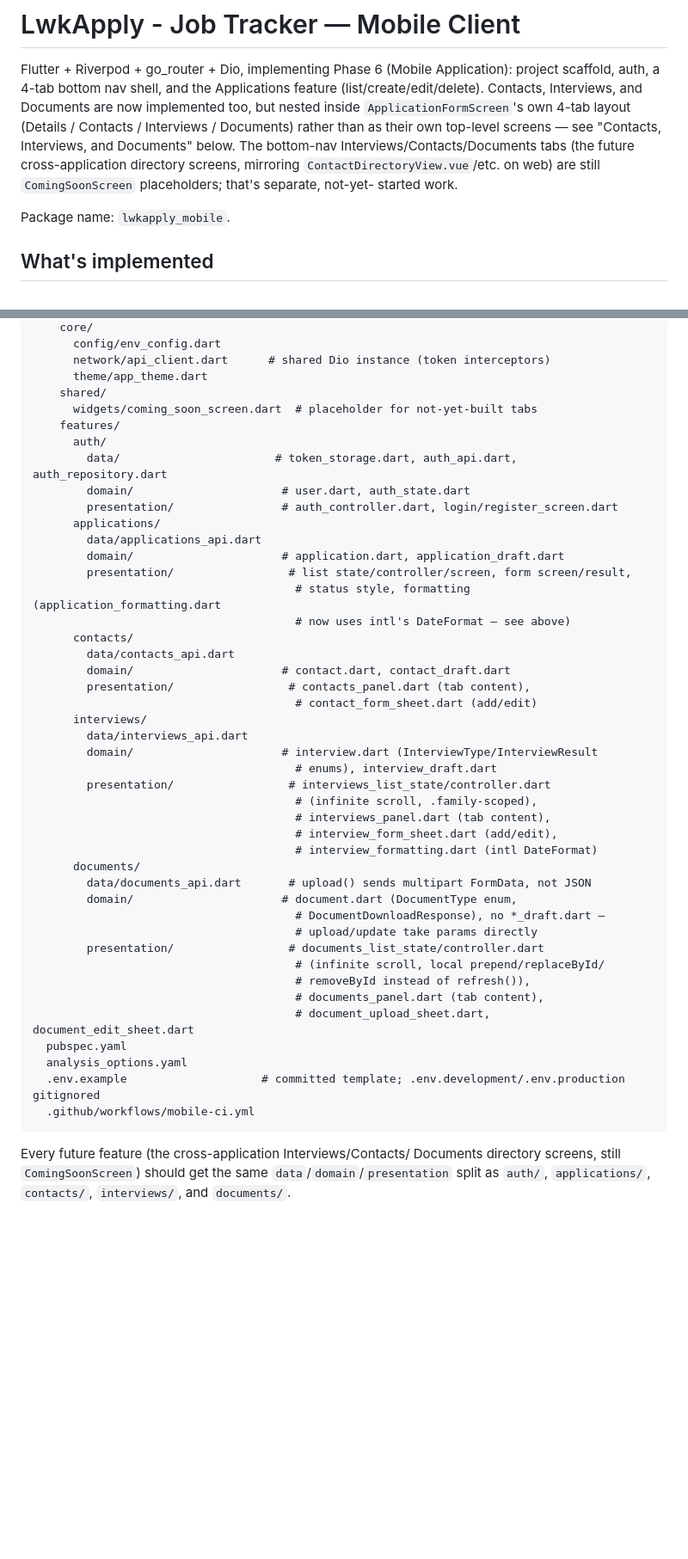
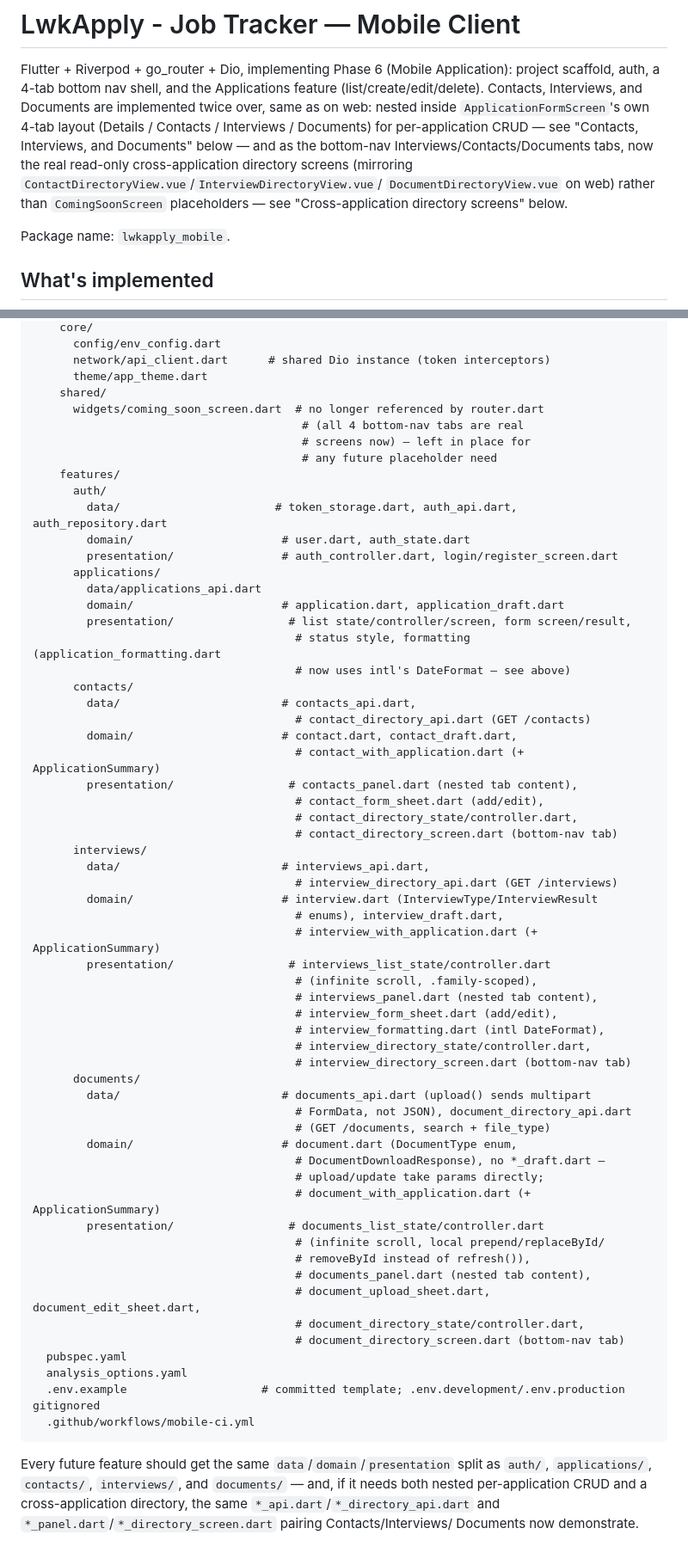
Before and after one commit to danielnguyen982301/lwkapply, a Markdown page: mobile/MOBILE_SUMMARY.md, 2 parts joined by grey strips. Shown at 86% size. Drawn GitHub-style; blank space fills up the shorter version.

````diff
--- a/mobile/MOBILE_SUMMARY.md
+++ b/mobile/MOBILE_SUMMARY.md
@@ -3,14 +3,15 @@
 Flutter + Riverpod + go_router + Dio, implementing Phase 6 (Mobile
 Application): project scaffold, auth, a 4-tab bottom nav shell, and the
 Applications feature (list/create/edit/delete). Contacts, Interviews,
-and Documents are now implemented too, but nested inside
+and Documents are implemented twice over, same as on web: nested inside
 `ApplicationFormScreen`'s own 4-tab layout (Details / Contacts /
-Interviews / Documents) rather than as their own top-level screens —
-see "Contacts, Interviews, and Documents" below. The bottom-nav
-Interviews/Contacts/Documents tabs (the future cross-application
-directory screens, mirroring `ContactDirectoryView.vue`/etc. on web)
-are still `ComingSoonScreen` placeholders; that's separate, not-yet-
-started work.
+Interviews / Documents) for per-application CRUD — see "Contacts,
+Interviews, and Documents" below — and as the bottom-nav
+Interviews/Contacts/Documents tabs, now the real read-only
+cross-application directory screens (mirroring
+`ContactDirectoryView.vue`/`InterviewDirectoryView.vue`/
+`DocumentDirectoryView.vue` on web) rather than `ComingSoonScreen`
+placeholders — see "Cross-application directory screens" below.
 
 Package name: `lwkapply_mobile`.
 
@@ -382,7 +445,10 @@ mobile/
       network/api_client.dart      # shared Dio instance (token interceptors)
       theme/app_theme.dart
     shared/
-      widgets/coming_soon_screen.dart  # placeholder for not-yet-built tabs
+      widgets/coming_soon_screen.dart  # no longer referenced by router.dart
+                                        # (all 4 bottom-nav tabs are real
+                                        # screens now) — left in place for
+                                        # any future placeholder need
     features/
       auth/
         data/                       # token_storage.dart, auth_api.dart, auth_repository.dart
@@ -395,36 +461,51 @@ mobile/
                                        # status style, formatting (application_formatting.dart
                                        # now uses intl's DateFormat — see above)
       contacts/
-        data/contacts_api.dart
-        domain/                      # contact.dart, contact_draft.dart
-        presentation/                 # contacts_panel.dart (tab content),
-                                       # contact_form_sheet.dart (add/edit)
+        data/                        # contacts_api.dart,
+                                       # contact_directory_api.dart (GET /contacts)
+        domain/                      # contact.dart, contact_draft.dart,
+                                       # contact_with_application.dart (+ ApplicationSummary)
+        presentation/                 # contacts_panel.dart (nested tab content),
+                                       # contact_form_sheet.dart (add/edit),
+                                       # contact_directory_state/controller.dart,
+                                       # contact_directory_screen.dart (bottom-nav tab)
       interviews/
-        data/interviews_api.dart
+        data/                        # interviews_api.dart,
+                                       # interview_directory_api.dart (GET /interviews)
         domain/                      # interview.dart (InterviewType/InterviewResult
-                                       # enums), interview_draft.dart
+                                       # enums), interview_draft.dart,
+                                       # interview_with_application.dart (+ ApplicationSummary)
         presentation/                 # interviews_list_state/controller.dart
                                        # (infinite scroll, .family-scoped),
-                                       # interviews_panel.dart (tab content),
+                                       # interviews_panel.dart (nested tab content),
                                        # interview_form_sheet.dart (add/edit),
-                                       # interview_formatting.dart (intl DateFormat)
+                                       # interview_formatting.dart (intl DateFormat),
+                                       # interview_directory_state/controller.dart,
+                                       # interview_directory_screen.dart (bottom-nav tab)
       documents/
-        data/documents_api.dart       # upload() sends multipart FormData, not JSON
+        data/                        # documents_api.dart (upload() sends multipart
+                                       # FormData, not JSON), document_directory_api.dart
+                                       # (GET /documents, search + file_type)
         domain/                      # document.dart (DocumentType enum,
                                        # DocumentDownloadResponse), no *_draft.dart —
-                                       # upload/update take params directly
+                                       # upload/update take params directly;
+                                       # document_with_application.dart (+ ApplicationSummary)
         presentation/                 # documents_list_state/controller.dart
                                        # (infinite scroll, local prepend/replaceById/
                                        # removeById instead of refresh()),
-                                       # documents_panel.dart (tab content),
-                                       # document_upload_sheet.dart, document_edit_sheet.dart
+                                       # documents_panel.dart (nested tab content),
+                                       # document_upload_sheet.dart, document_edit_sheet.dart,
+                                       # document_directory_state/controller.dart,
+                                       # document_directory_screen.dart (bottom-nav tab)
   pubspec.yaml
   analysis_options.yaml
   .env.example                    # committed template; .env.development/.env.production gitignored
   .github/workflows/mobile-ci.yml
 ```
 
-Every future feature (the cross-application Interviews/Contacts/
-Documents directory screens, still `ComingSoonScreen`) should get the
-same `data`/`domain`/`presentation` split as `auth/`, `applications/`,
-`contacts/`, `interviews/`, and `documents/`.
+Every future feature should get the same `data`/`domain`/`presentation`
+split as `auth/`, `applications/`, `contacts/`, `interviews/`, and
+`documents/` — and, if it needs both nested per-application CRUD and a
+cross-application directory, the same `*_api.dart`/`*_directory_api.dart`
+and `*_panel.dart`/`*_directory_screen.dart` pairing Contacts/Interviews/
+Documents now demonstrate.
````
Also changed, not shown: other parts of mobile/MOBILE_SUMMARY.md (+77 -15 lines).
